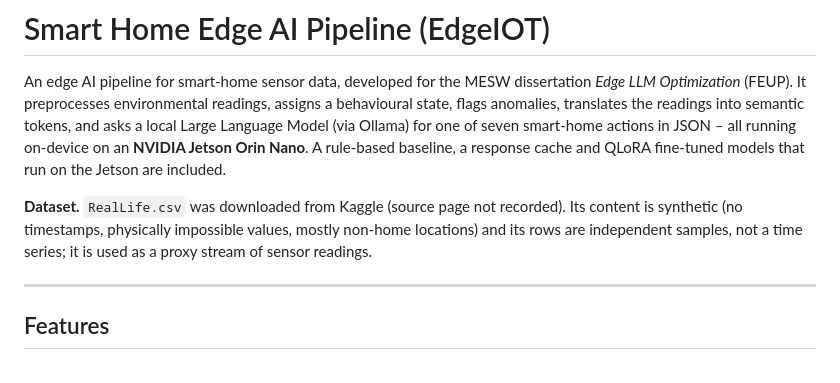
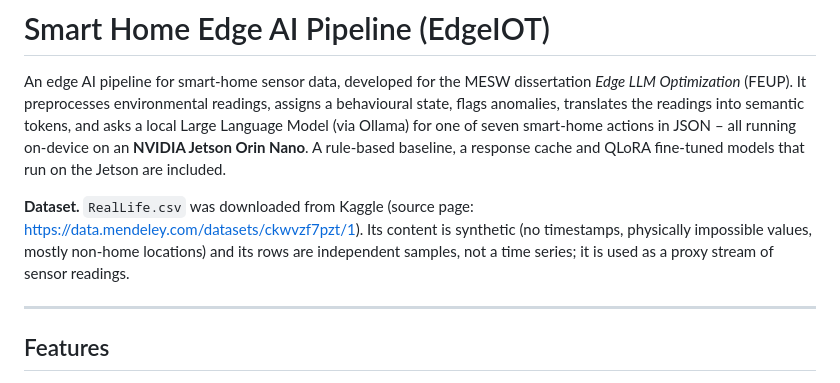
Before and after one commit to sadra-fa/EdgeIOT, a Markdown page: README.md, the part around the change. Drawn GitHub-style.

```diff
--- a/README.md
+++ b/README.md
@@ -2,7 +2,7 @@
 
 An edge AI pipeline for smart-home sensor data, developed for the MESW dissertation *Edge LLM Optimization* (FEUP). It preprocesses environmental readings, assigns a behavioural state, flags anomalies, translates the readings into semantic tokens, and asks a local Large Language Model (via Ollama) for one of seven smart-home actions in JSON – all running on-device on an **NVIDIA Jetson Orin Nano**. A rule-based baseline, a response cache and QLoRA fine-tuned models that run on the Jetson are included.
 
-**Dataset.** `RealLife.csv` was downloaded from Kaggle (source page not recorded). Its content is synthetic (no timestamps, physically impossible values, mostly non-home locations) and its rows are independent samples, not a time series; it is used as a proxy stream of sensor readings.
+**Dataset.** `RealLife.csv` was downloaded from Kaggle (source page: https://data.mendeley.com/datasets/ckwvzf7pzt/1). Its content is synthetic (no timestamps, physically impossible values, mostly non-home locations) and its rows are independent samples, not a time series; it is used as a proxy stream of sensor readings.
 
 ---
 
```
Also changed, not shown: 1 other file.
